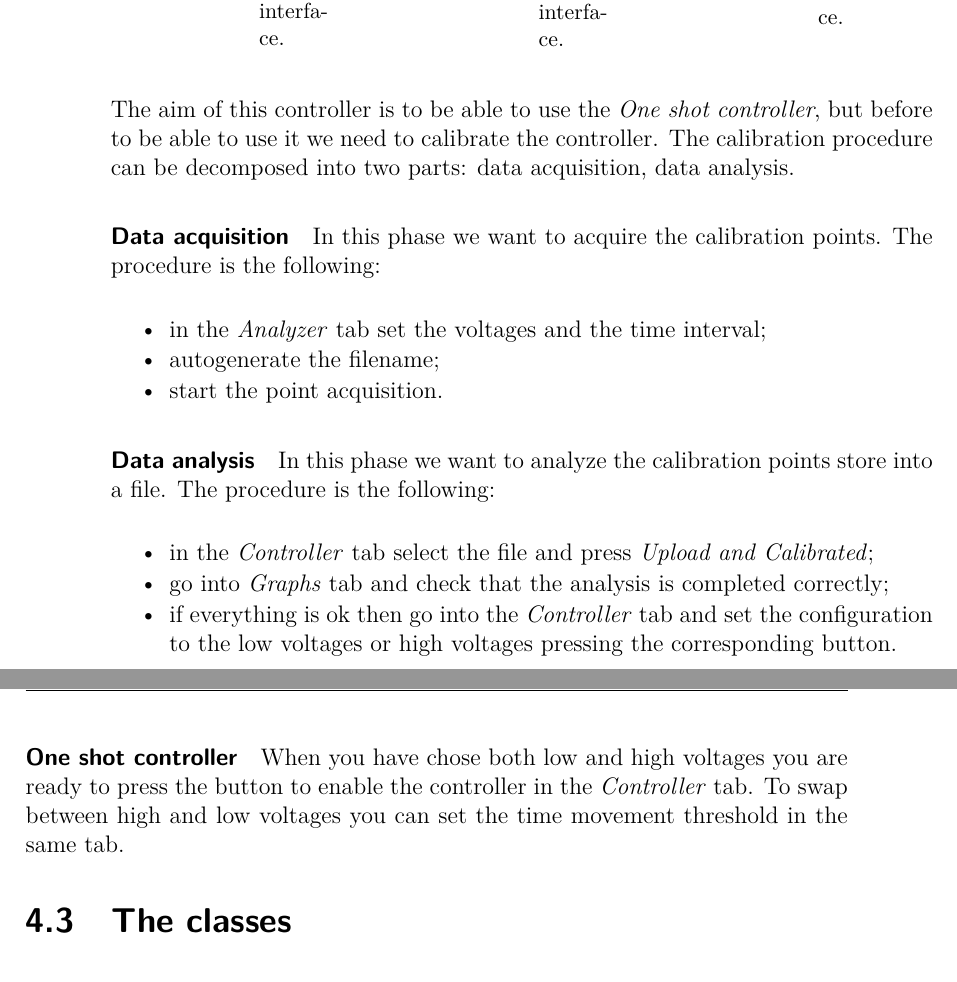
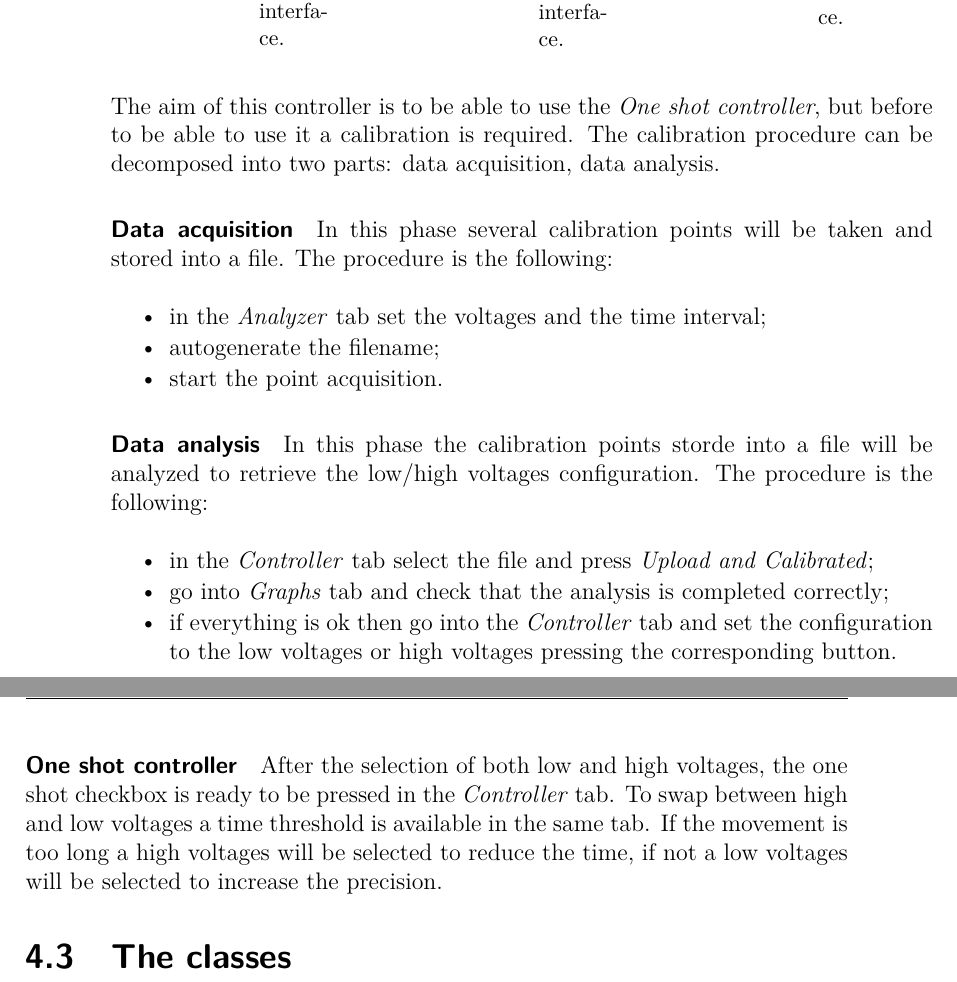
Before and after one commit to XaBerr/tesi-magistrale, a LaTeX thesis (Latex/main.tex, which reads Latex/corpo/capitoli/PAT-SW.tex): two parts of pages 35 and 36 of 39, joined at a grey line, cut so that both start at the same text. Compiled offline with pdfLaTeX.

Commit message:
Completata la conversione in forma impersonale

```diff
--- a/Latex/corpo/capitoli/PAT-SW.tex
+++ b/Latex/corpo/capitoli/PAT-SW.tex
@@ -77,13 +77,12 @@ section is reserved for it.
 \imgThree{0.3}{calibrated1}{Controller interface.}{0.3}{calibrated2}{Analyzer interface.}{0.3}{calibrated3}{Graph interface.}
 
 The aim of this controller is to be able to use the \emph{One shot
-  controller}, but before to be able to use it we need to calibrate the
-controller. The calibration procedure can be decomposed into two parts:
+  controller}, but before to be able to use it a calibration is required. The calibration procedure can be decomposed into two parts:
 data acquisition, data analysis.
 
 \paragraph{Data acquisition}
 
-In this phase we want to acquire the calibration points. The procedure
+In this phase several calibration points will be taken and stored into a file. The procedure
 is the following:
 
 \begin{itemize}
@@ -98,8 +97,8 @@ is the following:
 
 \paragraph{Data analysis}
 
-In this phase we want to analyze the calibration points store into a
-file. The procedure is the following:
+In this phase the calibration points storde into a
+file will be analyzed to retrieve the low/high voltages configuration. The procedure is the following:
 
 \begin{itemize}
   \itemsep1pt\parskip0pt\parsep0pt
@@ -117,10 +116,8 @@ file. The procedure is the following:
 
 \paragraph{One shot controller}
 
-When you have chose both low and high voltages you are ready to press
-the button to enable the controller in the \emph{Controller} tab. To
-swap between high and low voltages you can set the time movement
-threshold in the same tab.
+After the selection of both low and high voltages, the one shot checkbox is ready to be pressed in the \emph{Controller} tab. To
+swap between high and low voltages a time threshold is available in the same tab. If the movement is too long a high voltages will be selected to reduce the time, if not a low voltages will be selected to increase the precision.
 
 \lvlii{The classes}
 
```
